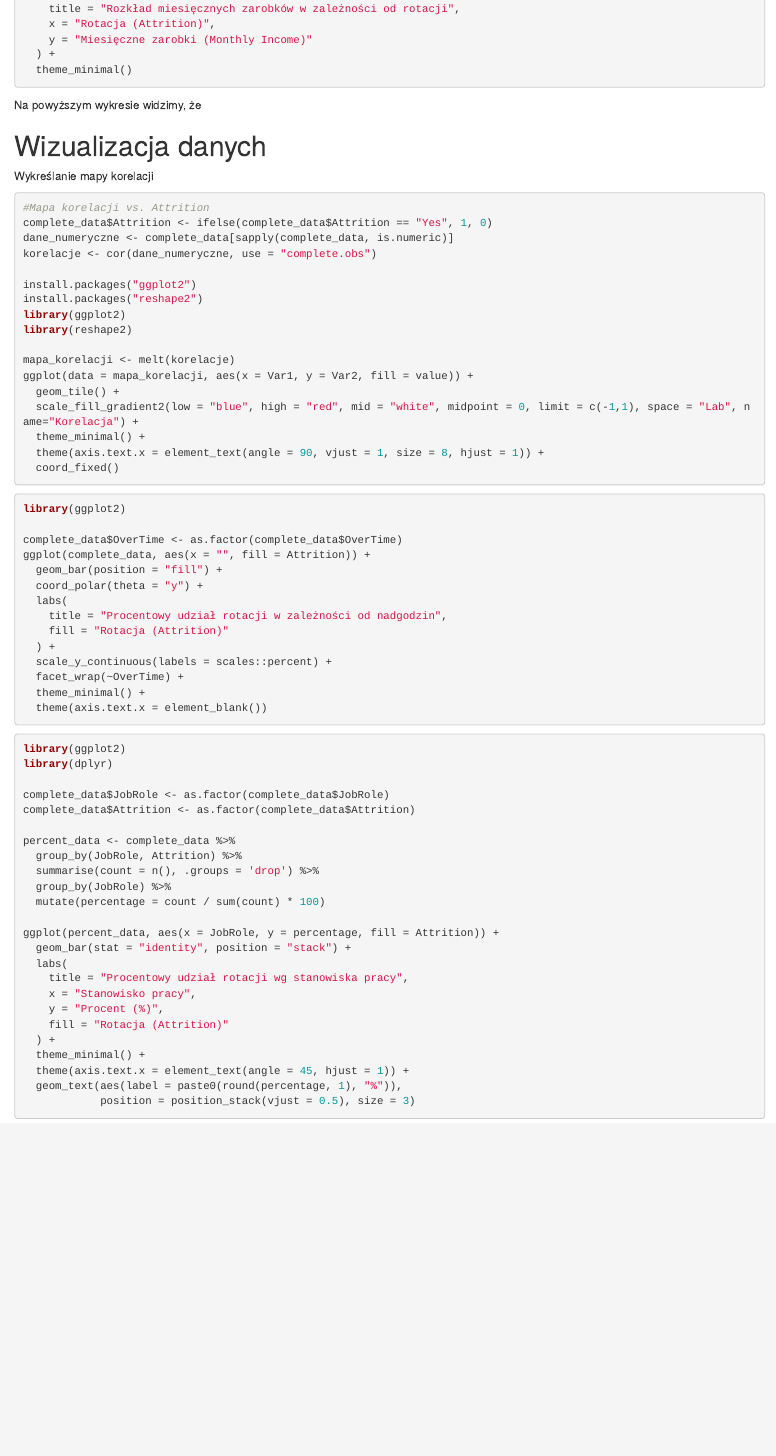
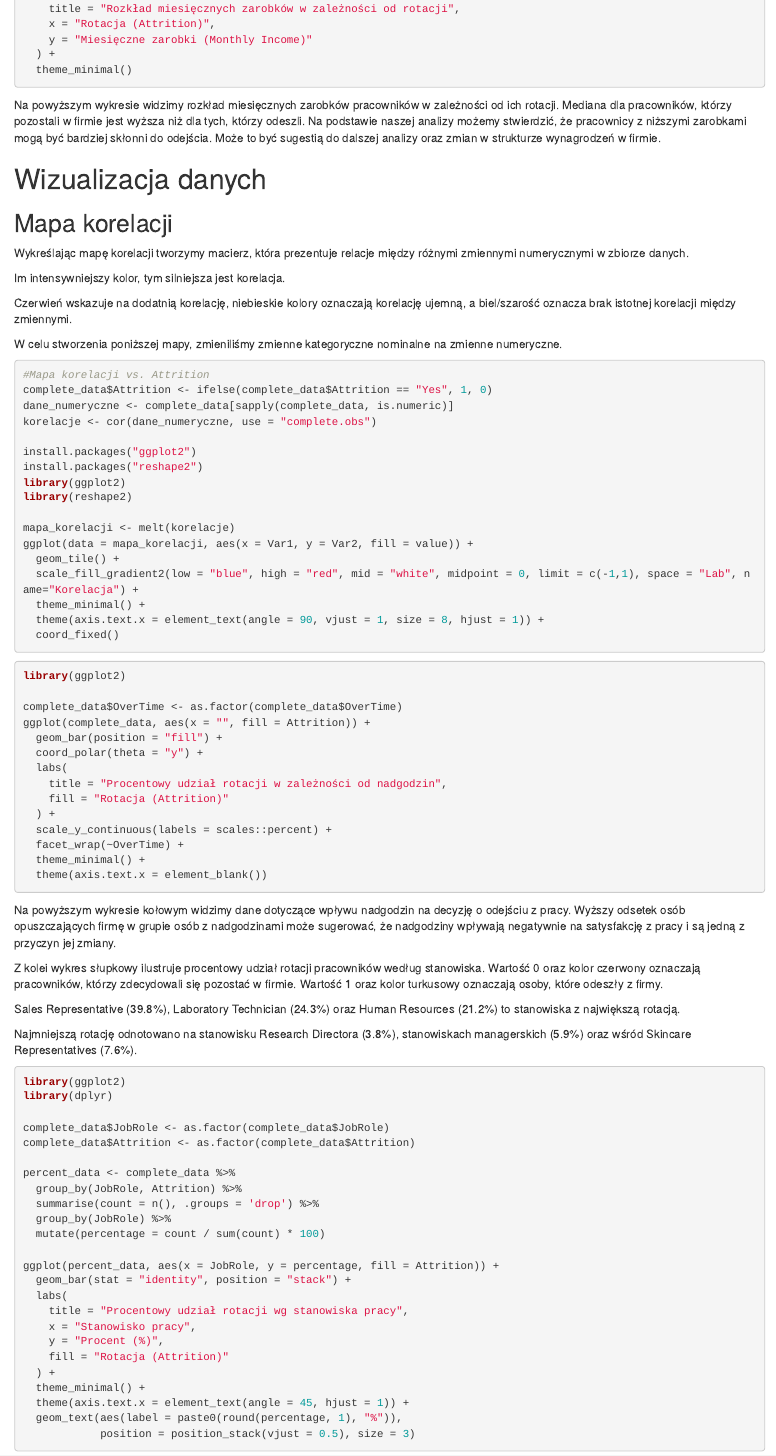
Before and after one commit to Popkowskipawel/HR-AD-2024, an R Markdown document (Rmarkdown - HR Projekt Zespolowy.Rmd): the page in a window 1100 px wide, from 2000 px down. Rendered offline with R 4.5, knitr and Pandoc, with nearby package versions; the code is not run, so its results and figures are left out; drawn as R Markdown's standard HTML page in place of the format the file asks for.

Commit message:
zmiany w opisach 2.1

````diff
--- a/Rmarkdown - HR Projekt Zespolowy.Rmd
+++ b/Rmarkdown - HR Projekt Zespolowy.Rmd
@@ -119,6 +119,7 @@ ggplot(complete_data, aes(x = Attrition, y = MonthlyIncome, fill = Attrition)) +
 
 ```
 
+Na powyższym wykresie widzimy rozkład miesięcznych zarobków pracowników w zależności od ich rotacji. Mediana dla pracowników, którzy pozostali w firmie jest wyższa niż dla tych, którzy odeszli. Na podstawie naszej analizy możemy stwierdzić, że pracownicy z niższymi zarobkami mogą być bardziej skłonni do odejścia. Może to być sugestią do dalszej analizy oraz zmian w strukturze wynagrodzeń w firmie.
 
 ```{r kable_report2, echo=FALSE, message=FALSE, warning=FALSE, results='asis'}
 library(gtsummary)
@@ -144,8 +144,14 @@ complete_data %>%
-Na powyższym wykresie widzimy, że
-
 # Wizualizacja danych
 
-Wykreślanie mapy korelacji
+## Mapa korelacji
+
+Wykreślając mapę korelacji tworzymy macierz, która prezentuje relacje między różnymi zmiennymi numerycznymi w zbiorze danych.
+
+Im intensywniejszy kolor, tym silniejsza jest korelacja.
+
+Czerwień wskazuje na dodatnią korelację, niebieskie kolory oznaczają korelację ujemną, a biel/szarość oznacza brak istotnej korelacji między zmiennymi.
+
+W celu stworzenia poniższej mapy, zmieniliśmy zmienne kategoryczne nominalne na zmienne numeryczne.
 
 ```{r}
 #Mapa korelacji vs. Attrition
@@ -185,6 +191,14 @@ ggplot(complete_data, aes(x = "", fill = Attrition)) +
 
 ```
 
+Na powyższym wykresie kołowym widzimy dane dotyczące wpływu nadgodzin na decyzję o odejściu z pracy. Wyższy odsetek osób opuszczających firmę w grupie osób z nadgodzinami może sugerować, że nadgodziny wpływają negatywnie na satysfakcję z pracy i są jedną z przyczyn jej zmiany.
+
+Z kolei wykres słupkowy ilustruje procentowy udział rotacji pracowników według stanowiska. Wartość 0 oraz kolor czerwony oznaczają pracowników, którzy zdecydowali się pozostać w firmie. Wartość 1 oraz kolor turkusowy oznaczają osoby, które odeszły z firmy.
+
+Sales Representative (39.8%), Laboratory Technician (24.3%) oraz Human Resources (21.2%) to stanowiska z największą rotacją.
+
+Najmniejszą rotację odnotowano na stanowisku Research Directora (3.8%), stanowiskach managerskich (5.9%) oraz wśród Skincare Representatives (7.6%).
+
 ```{r}
 library(ggplot2)
 library(dplyr)
````
Also changed, not shown: Rmarkdown - HR Projekt Zespolowy.Rmd (12 more changed lines).
